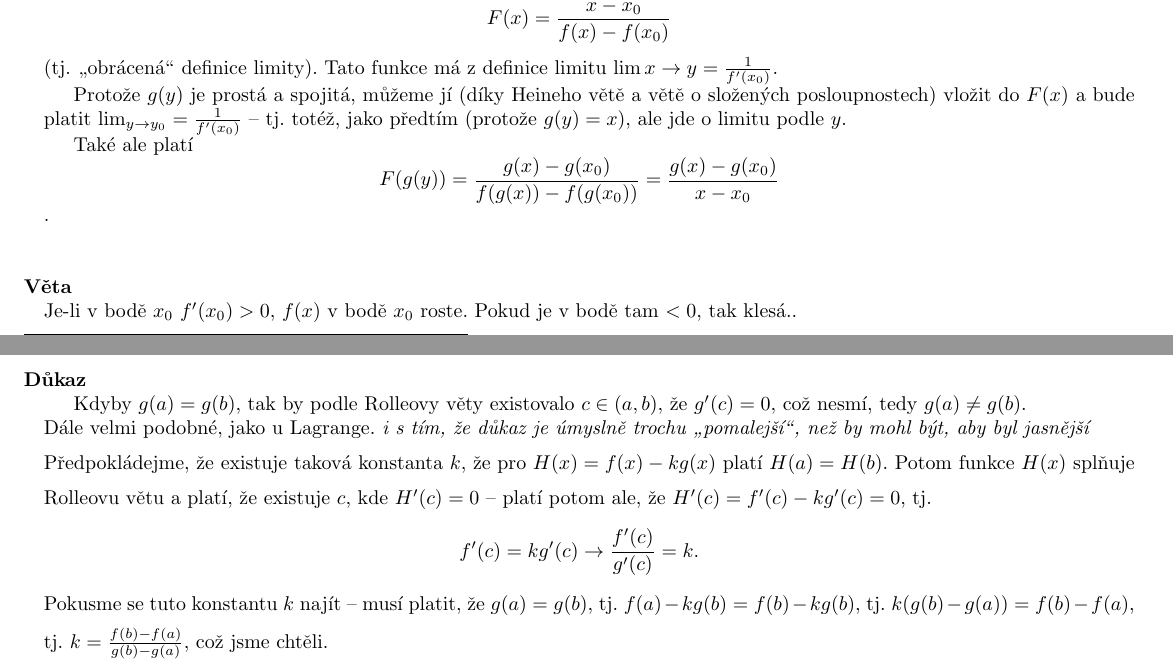
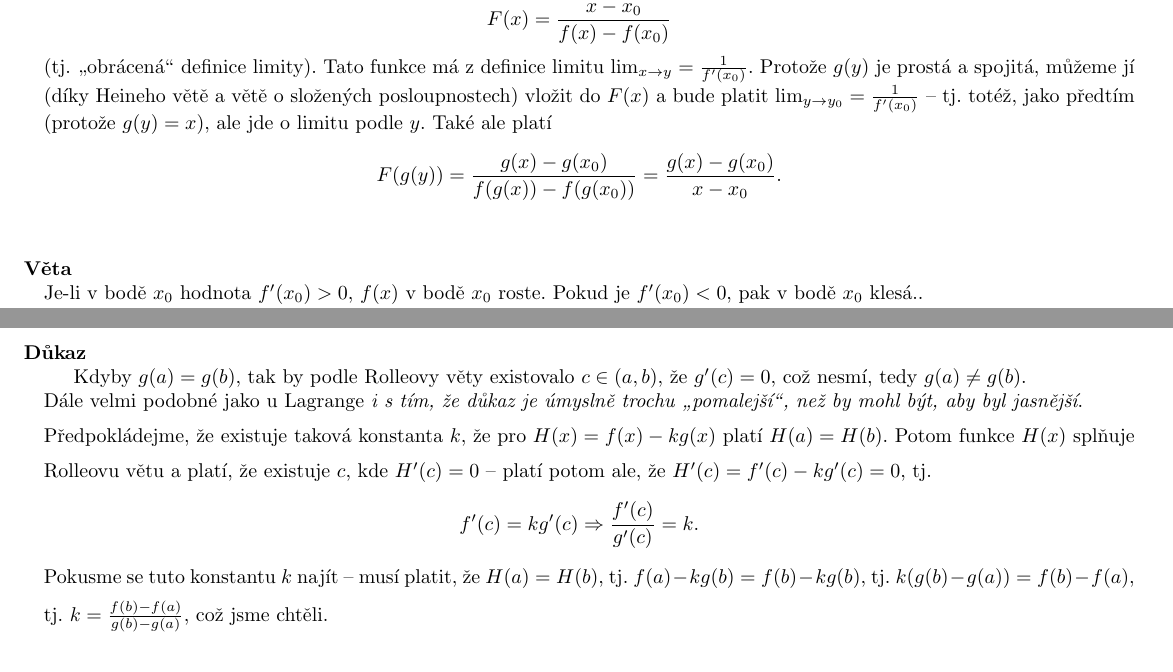
Before and after one commit to agentydragon/mff-statnice, a LaTeX document (bc/Matematika_02_bakoma.tex, which reads bc/matematika/02_Zaklady_diferencialniho_poctu.tex): two parts of pages 6 and 8 of 12, joined at a grey line, cut so that both start at the same text. Compiled offline with pdfLaTeX; the source files are stored in an older character set and shown here as Unicode.

Commit message:
preklepy a jedno chybne znaceni v dukazu cauchyovy vety o str. hodnote ps: radsi opravovat nez se ucit :-)

```diff
--- a/bc/matematika/02_Zaklady_diferencialniho_poctu.tex
+++ b/bc/matematika/02_Zaklady_diferencialniho_poctu.tex
@@ -417,24 +417,17 @@
 \end{e}
 
 \begin{e}{Příklad}{0}{0}
-Definice není úplně průhledná. Řekněme, že zkoumáme funkci $f(x)=x^2$ na intervalu $(0,+\infty)$. V bodě $x_0=1$ má derivaci $f'(x_0)=2x_0 = 2$. Funkce $f^{-1}$, tedy $\sqrt{y}$ má derivaci v bodě $y_0=f(x_0)=x_0^2=1^2=1$ (to je bod, odkud zobrazujeme inverzní funkci, ale kam dopadá hlavní funkce, a kde zjišťujeme derivaci inverzní funkce) a platí, že $\left(\sqrt{y}\right)'(y_0)=\frac{1}{\left(x^2\right)'(x_0)}=\frac{1}{2}$.
-
-(nevím, jak moc jsem to ujasnil :-))
+Definice není úplně průhledná. Řekněme, že zkoumáme funkci $f(x)=x^2$ na intervalu $(0,+\infty)$. V bodě $x_0=1$ má derivaci $f'(x_0)=2x_0 = 2$. Funkce $f^{-1}$, tedy $\sqrt{y}$ má derivaci v bodě $y_0=f(x_0)=x_0^2=1^2=1$ (to je bod, odkud zobrazujeme inverzní funkci, ale kam dopadá hlavní funkce, a kde zjišťujeme derivaci inverzní funkce) a platí, že $\left(\sqrt{y}\right)'(y_0)=\frac{1}{\left(x^2\right)'(x_0)}=\frac{1}{2}$. (nevím, jak moc jsem to ujasnil :-))
 
 \end{e}
 
 \begin{e}{Důkaz}{0}{0}
-Položme funkci $F(x)$ $$F(x) = \frac{x-x_0}{f(x)-f(x_0)}$$ (tj. \uv{obrácená} definice limity). Tato funkce má z~definice limitu $\lim{x\rightarrow y}=\frac{1}{f'(x_0)}$.
-
-Protože $g(y)$ je prostá a spojitá, můžeme jí (díky Heineho větě a větě o složených posloupnostech) vložit do $F(x)$ a bude platit $\lim_{y\rightarrow y_0} = \frac{1}{f'(x_0)}$ -- tj. totéž, jako předtím (protože $g(y)=x$), ale jde o limitu podle $y$.
-
-Také ale platí $$F(g(y)) = \frac{g(x)-g(x_0)}{f(g(x))-f(g(x_0))} = \frac{g(x)-g(x_0)}{x-x_0}$$.
+Položme funkci $F(x)$ $$F(x) = \frac{x-x_0}{f(x)-f(x_0)}$$ (tj. \uv{obrácená} definice limity). Tato funkce má z~definice limitu $\lim_{x\rightarrow y}=\frac{1}{f'(x_0)}$. Protože $g(y)$ je prostá a spojitá, můžeme jí (díky Heineho větě a větě o složených posloupnostech) vložit do $F(x)$ a bude platit $\lim_{y\rightarrow y_0} = \frac{1}{f'(x_0)}$ -- tj. totéž, jako předtím (protože $g(y)=x$), ale jde o limitu podle $y$. Také ale platí $$F(g(y)) = \frac{g(x)-g(x_0)}{f(g(x))-f(g(x_0))} = \frac{g(x)-g(x_0)}{x-x_0}.$$
 \end{e}
-
 \end{e}
 
 \begin{e}{Věta}{0}{0}
-Je-li v~bodě $x_0$ $f'(x_0)>0$, $f(x)$ v~bodě $x_0$ roste. Pokud je v~bodě tam $<0$, tak klesá..
+Je-li v~bodě $x_0$ hodnota $f'(x_0)>0$, $f(x)$ v~bodě $x_0$ roste. Pokud je $f'(x_0)<0$, pak v bodě $x_0$ klesá..
 
 \begin{e}{Důkaz}{0}{0}
 
@@ -528,12 +517,12 @@
 
 Kdyby $g(a)=g(b)$, tak by podle Rolleovy věty existovalo $c \in (a,b)$, že $g'(c)=0$, což nesmí, tedy $g(a) \neq g(b)$.
 
-\noindent\medskip Dále velmi podobné, jako u Lagrange. \emph{i s tím, že důkaz je úmyslně trochu \uv{pomalejší}, než by mohl být, aby byl jasnější}
+\noindent\medskip Dále velmi podobné jako u Lagrange \emph{i s tím, že důkaz je úmyslně trochu \uv{pomalejší}, než by mohl být, aby byl jasnější}.
 
-\noindent\medskip Předpokládejme, že existuje taková konstanta $k$, že pro $H(x)=f(x)-kg(x)$ platí $H(a)=H(b)$. Potom funkce $H(x)$ splňuje Rolleovu větu a platí, že existuje $c$, kde $H'(c)=0$ -- platí potom ale, že $H'(c)=f'(c)-kg'(c)=0$, tj. $$f'(c)=kg'(c) \rightarrow \frac{f'(c)}{g'(c)}=k.$$
+\noindent\medskip Předpokládejme, že existuje taková konstanta $k$, že pro $H(x)=f(x)-kg(x)$ platí $H(a)=H(b)$. Potom funkce $H(x)$ splňuje Rolleovu větu a platí, že existuje $c$, kde $H'(c)=0$ -- platí potom ale, že $H'(c)=f'(c)-kg'(c)=0$, tj. $$f'(c)=kg'(c) \Rightarrow \frac{f'(c)}{g'(c)}=k.$$
 
 %\medskip
-\noindent\medskip Pokusme se tuto konstantu $k$ najít -- musí platit, že $g(a)=g(b)$, tj. $f(a)-kg(b) = f(b)-kg(b)$, tj. $k(g(b)-g(a))=f(b)-f(a)$, tj. $k=\frac{f(b)-f(a)}{g(b)-g(a)}$, což jsme chtěli.
+\noindent\medskip Pokusme se tuto konstantu $k$ najít -- musí platit, že $H(a)=H(b)$, tj. $f(a)-kg(b) = f(b)-kg(b)$, tj. $k(g(b)-g(a))=f(b)-f(a)$, tj. $k=\frac{f(b)-f(a)}{g(b)-g(a)}$, což jsme chtěli.
 
 %\begin{flushright}$\square$\end{flushright}
 \end{e}
```
Also changed, not shown: bc/matematika/02_Zaklady_diferencialniho_poctu.tex (10 more changed lines).
